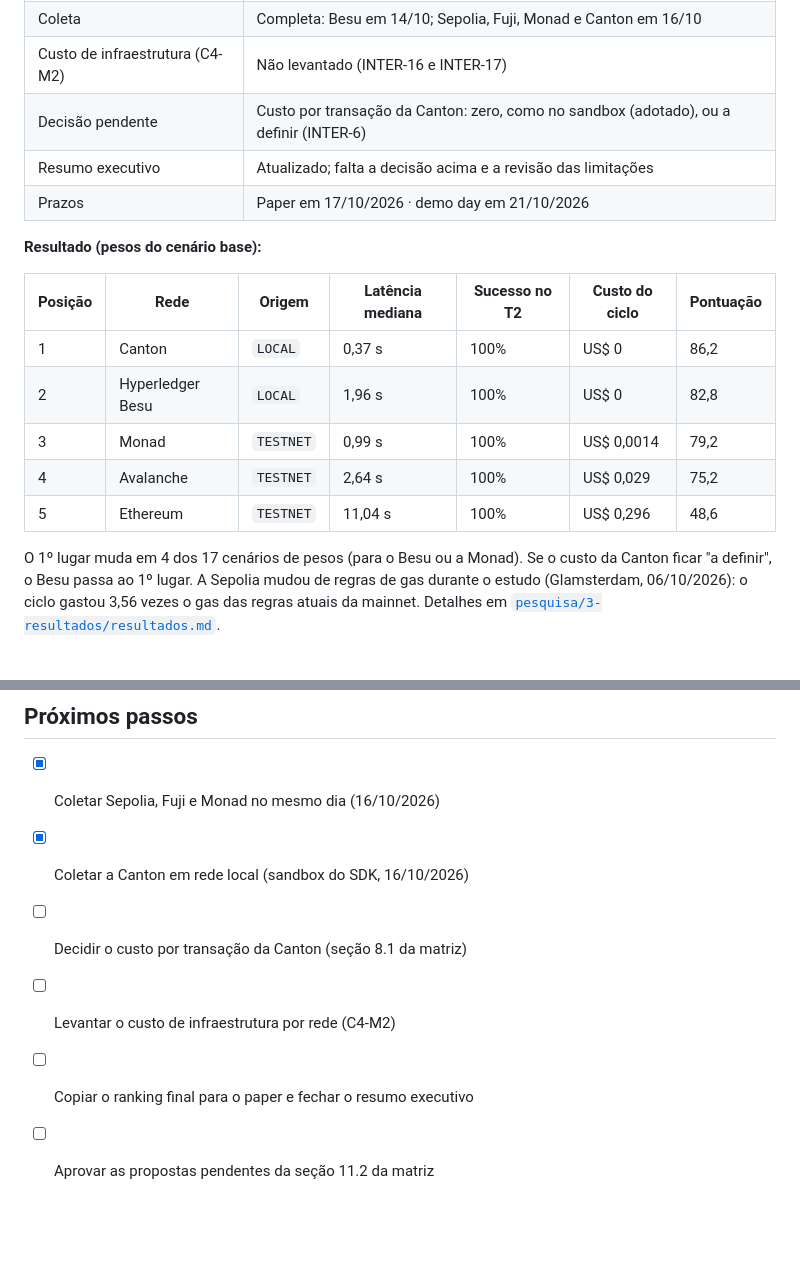
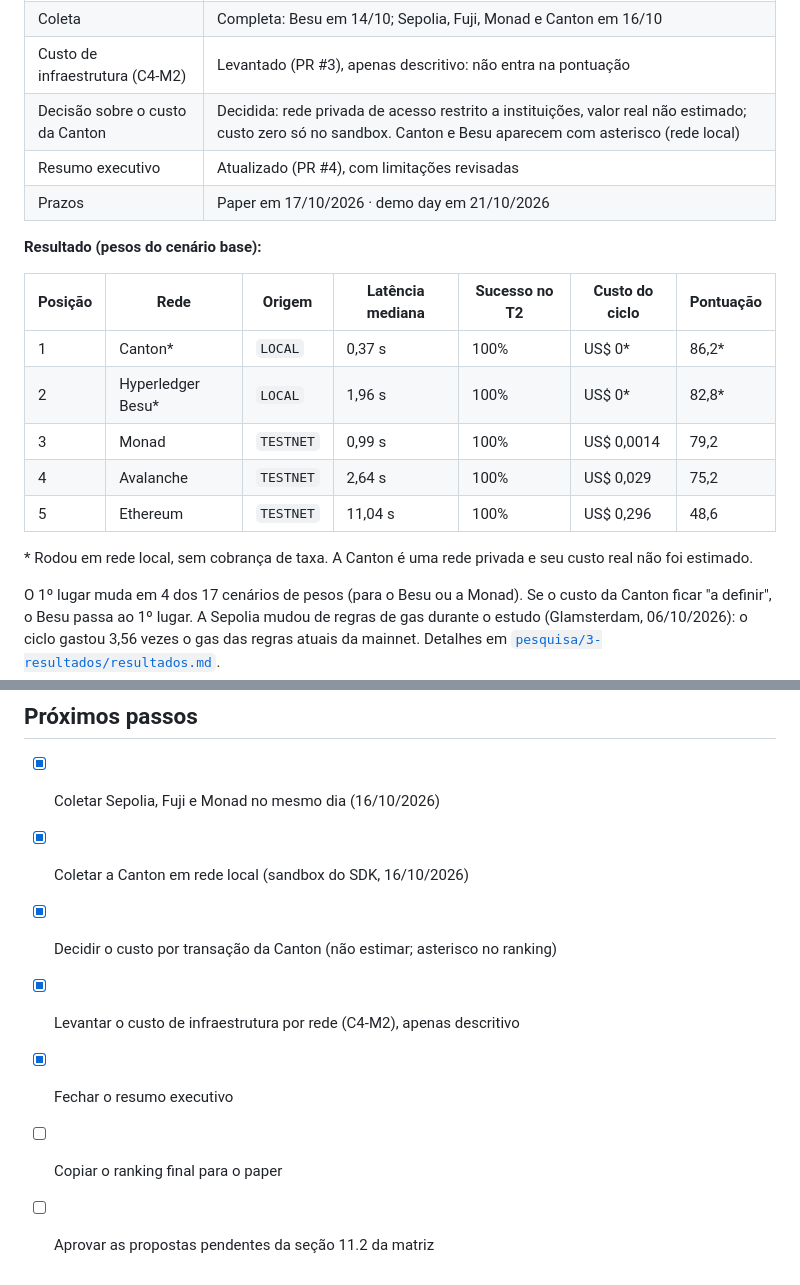
Before and after one commit to InteliBlockchain-IBC/paper-banco-inter, a Markdown page: README.md, 2 parts joined by grey strips. Rendered like a GitHub page; blank space fills up the shorter version.

Commit message:
README: atualiza o estado do projeto
Co-authored-by: Copilot <223556219+Copilot@users.noreply.github.com>

```diff
--- a/README.md
+++ b/README.md
@@ -60,20 +60,22 @@ As cinco redes foram medidas: 1.825 transações, nenhuma falha. Todo número di
 | Roteiro de medição | Pronto (v2) |
 | Código de coleta e análise | Pronto e testado (27 testes; mais 5 testes do modelo Daml) |
 | Coleta | Completa: Besu em 14/10; Sepolia, Fuji, Monad e Canton em 16/10 |
-| Custo de infraestrutura (C4-M2) | Não levantado (INTER-16 e INTER-17) |
-| Decisão pendente | Custo por transação da Canton: zero, como no sandbox (adotado), ou a definir (INTER-6) |
-| Resumo executivo | Atualizado; falta a decisão acima e a revisão das limitações |
+| Custo de infraestrutura (C4-M2) | Levantado (PR #3), apenas descritivo: não entra na pontuação |
+| Decisão sobre o custo da Canton | Decidida: rede privada de acesso restrito a instituições, valor real não estimado; custo zero só no sandbox. Canton e Besu aparecem com asterisco (rede local) |
+| Resumo executivo | Atualizado (PR #4), com limitações revisadas |
 | Prazos | Paper em 17/10/2026 · demo day em 21/10/2026 |
 
 **Resultado (pesos do cenário base):**
 
 | Posição | Rede | Origem | Latência mediana | Sucesso no T2 | Custo do ciclo | Pontuação |
 |---|---|---|---|---|---|---|
-| 1 | Canton | `LOCAL` | 0,37 s | 100% | US$ 0 | 86,2 |
-| 2 | Hyperledger Besu | `LOCAL` | 1,96 s | 100% | US$ 0 | 82,8 |
+| 1 | Canton* | `LOCAL` | 0,37 s | 100% | US$ 0* | 86,2* |
+| 2 | Hyperledger Besu* | `LOCAL` | 1,96 s | 100% | US$ 0* | 82,8* |
 | 3 | Monad | `TESTNET` | 0,99 s | 100% | US$ 0,0014 | 79,2 |
 | 4 | Avalanche | `TESTNET` | 2,64 s | 100% | US$ 0,029 | 75,2 |
 | 5 | Ethereum | `TESTNET` | 11,04 s | 100% | US$ 0,296 | 48,6 |
+
+\* Rodou em rede local, sem cobrança de taxa. A Canton é uma rede privada e seu custo real não foi estimado.
 
 O 1º lugar muda em 4 dos 17 cenários de pesos (para o Besu ou a Monad). Se o custo da Canton
 ficar "a definir", o Besu passa ao 1º lugar. A Sepolia mudou de regras de gas durante o estudo
@@ -84,7 +86,8 @@ Detalhes em [`pesquisa/3-resultados/resultados.md`](pesquisa/3-resultados/result
 
 - [x] Coletar Sepolia, Fuji e Monad no mesmo dia (16/10/2026)
 - [x] Coletar a Canton em rede local (sandbox do SDK, 16/10/2026)
-- [ ] Decidir o custo por transação da Canton (seção 8.1 da matriz)
-- [ ] Levantar o custo de infraestrutura por rede (C4-M2)
-- [ ] Copiar o ranking final para o paper e fechar o resumo executivo
+- [x] Decidir o custo por transação da Canton (não estimar; asterisco no ranking)
+- [x] Levantar o custo de infraestrutura por rede (C4-M2), apenas descritivo
+- [x] Fechar o resumo executivo
+- [ ] Copiar o ranking final para o paper
 - [ ] Aprovar as propostas pendentes da seção 11.2 da matriz
```
